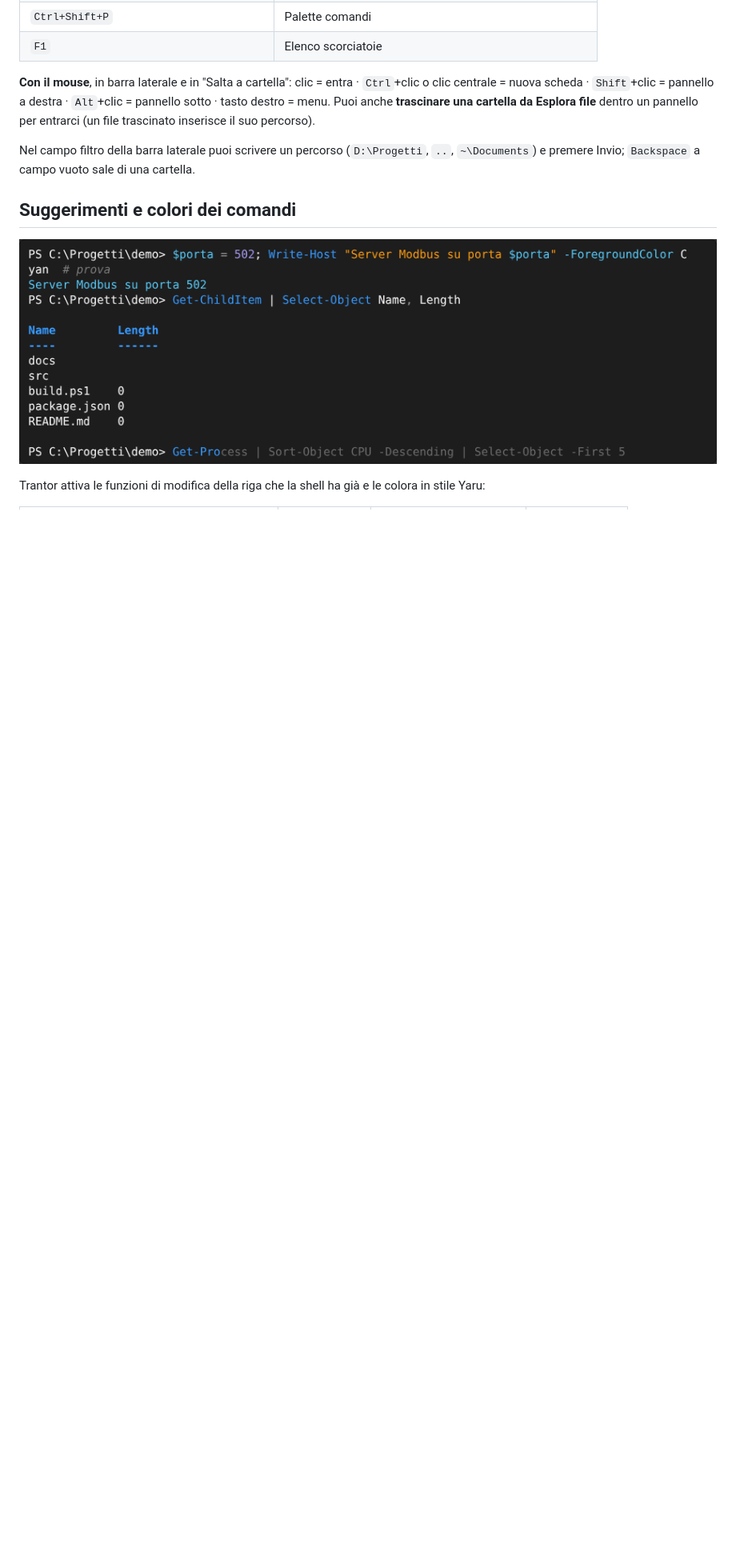
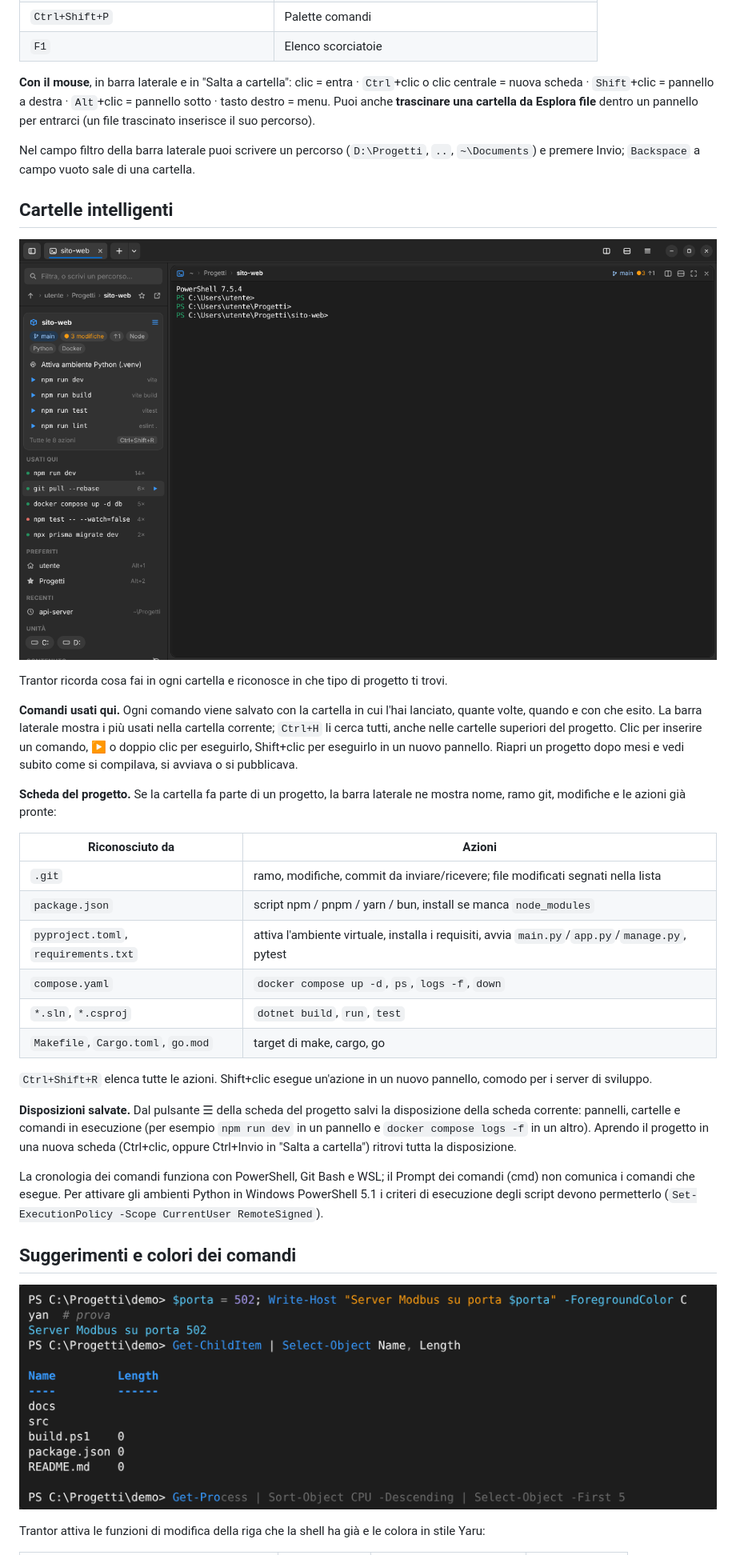
Before and after one commit to tommasofaedo/trantor, a Markdown page: README.it.md, the part around one of its changes. Shown at 80% size. Drawn GitHub-style; pictures changed too: docs/smart-folders.png (added); blank space fills up the shorter version.

```diff
--- a/README.it.md
+++ b/README.it.md
@@ -70,6 +73,31 @@ clic = entra · `Ctrl`+clic o clic centrale = nuova scheda · `Shift`+clic = pan
 Puoi anche **trascinare una cartella da Esplora file** dentro un pannello per entrarci (un file trascinato inserisce il suo percorso).
 
 Nel campo filtro della barra laterale puoi scrivere un percorso (`D:\Progetti`, `..`, `~\Documents`) e premere Invio; `Backspace` a campo vuoto sale di una cartella.
+
+## Cartelle intelligenti
+
+![Cartelle intelligenti](docs/smart-folders.png)
+
+Trantor ricorda cosa fai in ogni cartella e riconosce in che tipo di progetto ti trovi.
+
+**Comandi usati qui.** Ogni comando viene salvato con la cartella in cui l'hai lanciato, quante volte, quando e con che esito. La barra laterale mostra i più usati nella cartella corrente; `Ctrl+H` li cerca tutti, anche nelle cartelle superiori del progetto. Clic per inserire un comando, ▶ o doppio clic per eseguirlo, Shift+clic per eseguirlo in un nuovo pannello. Riapri un progetto dopo mesi e vedi subito come si compilava, si avviava o si pubblicava.
+
+**Scheda del progetto.** Se la cartella fa parte di un progetto, la barra laterale ne mostra nome, ramo git, modifiche e le azioni già pronte:
+
+| Riconosciuto da | Azioni |
+|---|---|
+| `.git` | ramo, modifiche, commit da inviare/ricevere; file modificati segnati nella lista |
+| `package.json` | script npm / pnpm / yarn / bun, install se manca `node_modules` |
+| `pyproject.toml`, `requirements.txt` | attiva l'ambiente virtuale, installa i requisiti, avvia `main.py`/`app.py`/`manage.py`, pytest |
+| `compose.yaml` | `docker compose up -d`, `ps`, `logs -f`, `down` |
+| `*.sln`, `*.csproj` | `dotnet build`, `run`, `test` |
+| `Makefile`, `Cargo.toml`, `go.mod` | target di make, cargo, go |
+
+`Ctrl+Shift+R` elenca tutte le azioni. Shift+clic esegue un'azione in un nuovo pannello, comodo per i server di sviluppo.
+
+**Disposizioni salvate.** Dal pulsante ☰ della scheda del progetto salvi la disposizione della scheda corrente: pannelli, cartelle e comandi in esecuzione (per esempio `npm run dev` in un pannello e `docker compose logs -f` in un altro). Aprendo il progetto in una nuova scheda (Ctrl+clic, oppure Ctrl+Invio in "Salta a cartella") ritrovi tutta la disposizione.
+
+La cronologia dei comandi funziona con PowerShell, Git Bash e WSL; il Prompt dei comandi (cmd) non comunica i comandi che esegue. Per attivare gli ambienti Python in Windows PowerShell 5.1 i criteri di esecuzione degli script devono permetterlo (`Set-ExecutionPolicy -Scope CurrentUser RemoteSigned`).
 
 ## Suggerimenti e colori dei comandi
 
```
Also changed, not shown: other parts of README.it.md (+4 -0 lines), CHANGELOG.md (+8 -0 lines), README.md (+29 -0 lines), 9 other files.
